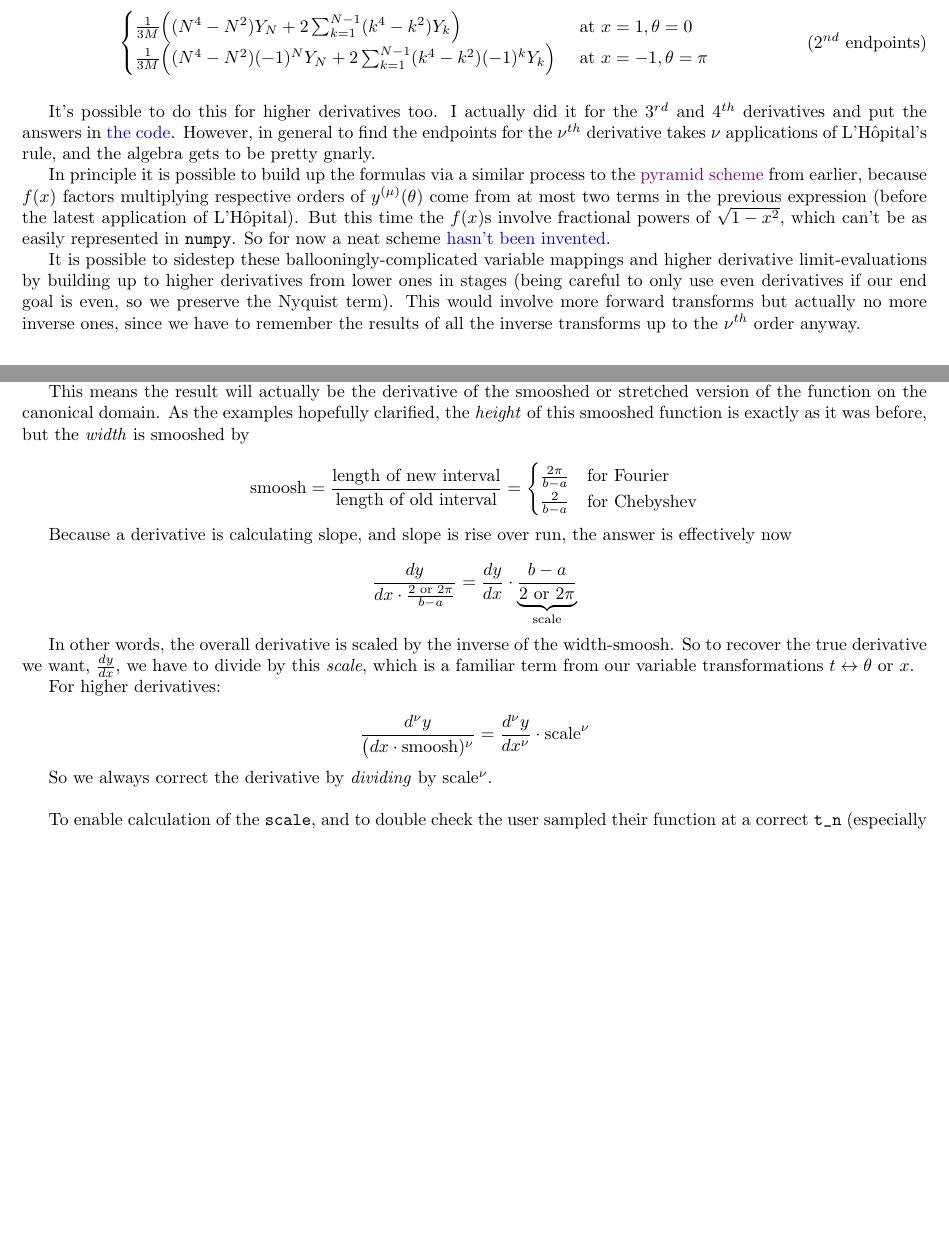
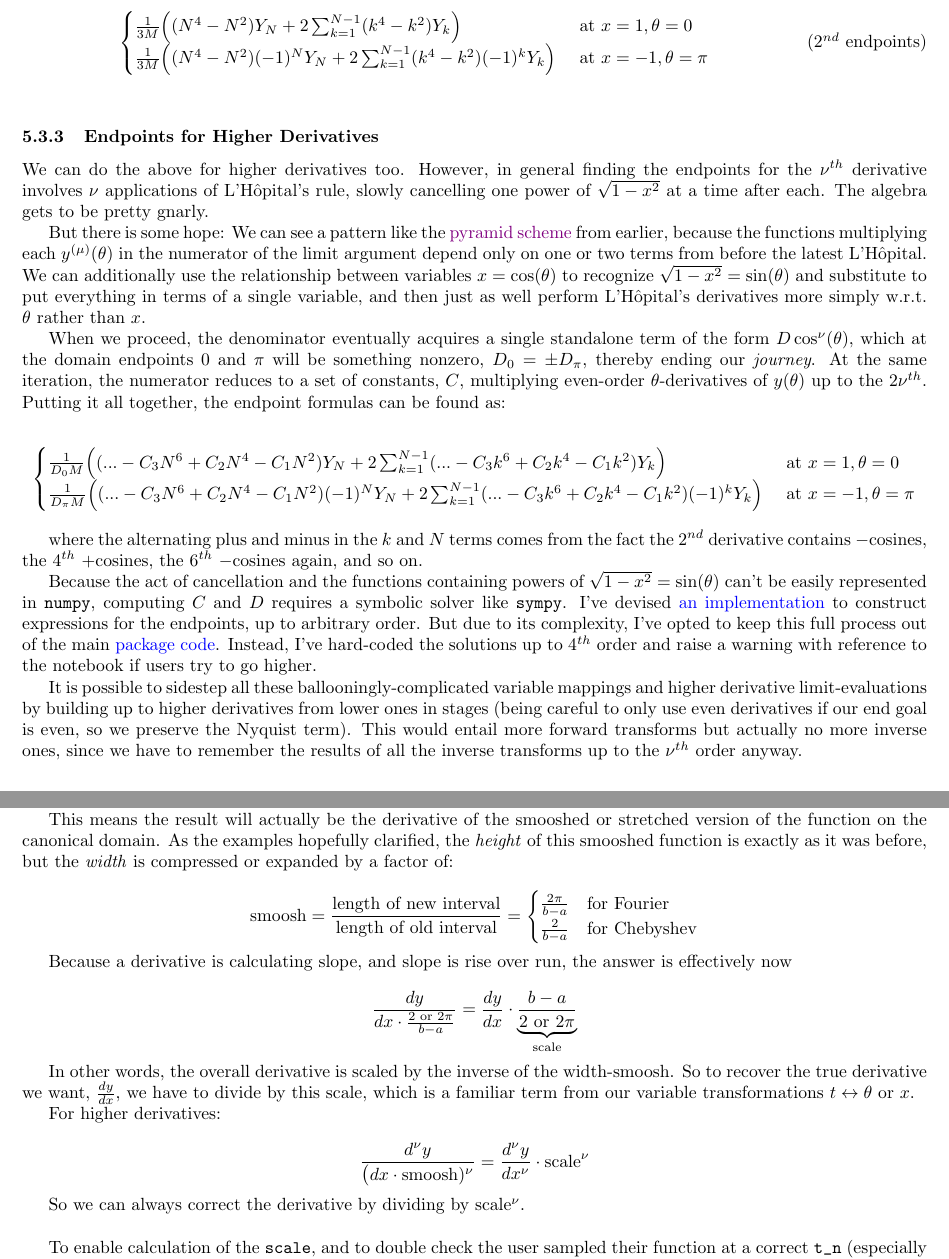
Before and after one commit to pavelkomarov/spectral-derivatives, a LaTeX document (doc/math.tex): two parts of pages 16 and 20 of 22, joined at a grey line, cut so that both start at the same text, the shorter picture padded with empty space. Compiled offline with pdfLaTeX.

Commit message:
added a proper section for finding endpoints of higher-order derivatives in the chebyshev case, removed a trigsimp from the denominator and added a print statement and added an explanation that it doesn't work for order > 6 with a link to my stackoverflow question about sympy to the chebyshev endpoints notebook, and improved wording at bottom of fourier notebook

```diff
--- a/doc/math.tex
+++ b/doc/math.tex
@@ -737,11 +737,23 @@ Now we can evaluate these and the factor $\frac{1}{6x^2 - 3}$ at the limit value
 \begin{cases} \frac{1}{3M} \Big((N^4 - N^2) Y_N + 2 \sum_{k=1}^{N-1} (k^4 - k^2) Y_k \Big) & \text{ at } x=1, \theta=0 \\ \frac{1}{3M} \Big((N^4 - N^2)(-1)^N Y_N + 2 \sum_{k=1}^{N-1} (k^4 - k^2) (-1)^k Y_k \Big) & \text{ at } x=-1, \theta=\pi \end{cases} \tag{$2^{nd}$ endpoints}
 \]\vspace{2mm}
 
-It's possible to do this for higher derivatives too. I actually did it for the $3^{rd}$ and $4^{th}$ derivatives and put the answers in \href{https://github.com/pavelkomarov/spectral-derivatives/blob/main/specderiv/specderiv.py}{the code}. However, in general to find the endpoints for the $\nu^{th}$ derivative takes $\nu$ applications of L'Hôpital's rule, and the algebra gets to be pretty gnarly.
+\subsubsection{Endpoints for Higher Derivatives}
 
-In principle it is possible to build up the formulas via a similar process to the \hyperref[pyramid]{pyramid scheme} from earlier, because $f(x)$ factors multiplying respective orders of $y^{(\mu)}(\theta)$ come from at most two terms in the previous expression (before the latest application of L'Hôpital). But this time the $f(x)$s involve fractional powers of $\sqrt{1-x^2}$, which can't be as easily represented in \texttt{numpy}. So for now a neat scheme \href{https://github.com/pavelkomarov/spectral-derivatives/issues/1}{hasn't been invented}.
+We can do the above for higher derivatives too. However, in general finding the endpoints for the $\nu^{th}$ derivative involves $\nu$ applications of L'Hôpital's rule, slowly cancelling one power of $\sqrt{1-x^2}$ at a time after each. The algebra gets to be pretty gnarly.
 
-It is possible to sidestep these ballooningly-complicated variable mappings and higher derivative limit-evaluations by building up to higher derivatives from lower ones in stages (being careful to only use even derivatives if our end goal is even, so we preserve the Nyquist term). This would involve more forward transforms but actually no more inverse ones, since we have to remember the results of all the inverse transforms up to the $\nu^{th}$ order anyway.
+But there is some hope: We can see a pattern like the \hyperref[pyramid]{pyramid scheme} from earlier, because the functions multiplying each $y^{(\mu)}(\theta)$ in the numerator of the limit argument depend only on one or two terms from before the latest L'Hôpital. We can additionally use the relationship between variables $x = \cos(\theta)$ to recognize $\sqrt{1-x^2} = \sin(\theta)$ and substitute to put everything in terms of a single variable, and then just as well perform L'Hôpital's derivatives more simply w.r.t. $\theta$ rather than $x$.
+
+When we proceed, the denominator eventually acquires a single standalone term of the form $D\cos^\nu(\theta)$, which at the domain endpoints $0$ and $\pi$ will be something nonzero, $D_0 = \pm D_\pi$, thereby ending our \textit{journey}. At the same iteration, the numerator reduces to a set of constants, $C$, multiplying even-order $\theta$-derivatives of $y(\theta)$ up to the $2\nu^{th}$. Putting it all together, the endpoint formulas can be found as:
+
+$$\begin{cases}
+\frac{1}{D_0 M} \Big((... - C_3 N^6 + C_2 N^4 - C_1 N^2) Y_N + 2 \sum_{k=1}^{N-1} (... - C_3 k^6 + C_2 k^4 - C_1 k^2) Y_k \Big) & \text{ at } x=1, \theta=0 \\ \frac{1}{D_\pi M} \Big((... - C_3 N^6 + C_2 N^4 - C_1 N^2)(-1)^N Y_N + 2 \sum_{k=1}^{N-1} (... - C_3 k^6 + C_2 k^4 - C_1 k^2) (-1)^k Y_k \Big) & \text{ at } x=-1, \theta=\pi
+\end{cases}$$
+
+where the alternating plus and minus in the $k$ and $N$ terms comes from the fact the $2^{nd}$ derivative contains $-$cosines, the $4^{th}$ +cosines, the $6^{th}$ $-$cosines again, and so on.
+
+Because the act of cancellation and the functions containing powers of $\sqrt{1-x^2} = \sin(\theta)$ can't be easily represented in \texttt{numpy}, computing $C$ and $D$ requires a symbolic solver like \texttt{sympy}. I've devised \href{https://github.com/pavelkomarov/spectral-derivatives/blob/main/notebooks/chebyshev_domain_endpoints.ipynb}{an implementation} to construct expressions for the endpoints, up to arbitrary order. But due to its complexity, I've opted to keep this full process out of the main \href{https://github.com/pavelkomarov/spectral-derivatives/blob/main/specderiv/specderiv.py}{package code}. Instead, I've hard-coded the solutions up to $4^{th}$ order and raise a warning with reference to the notebook if users try to go higher.
+
+It is possible to sidestep all these ballooningly-complicated variable mappings and higher derivative limit-evaluations by building up to higher derivatives from lower ones in stages (being careful to only use even derivatives if our end goal is even, so we preserve the Nyquist term). This would entail more forward transforms but actually no more inverse ones, since we have to remember the results of all the inverse transforms up to the $\nu^{th}$ order anyway.
 
 \section{Multidimensionality}
 
@@ -978,7 +992,7 @@ In simple code terms, if we want to take a spectral derivative of a function on
 
 When a function is sampled at one of the $t_n$ above, then it is \textit{as if} the function lives on the canonical domain. The actual mapping is purely notional, and the spectral differentation procedure proceeds completely agnostic to where the data really came from.
 
-This means the result will actually be the derivative of the smooshed or stretched version of the function on the canonical domain. As the examples hopefully clarified, the \textit{height} of this smooshed function is exactly as it was before, but the \textit{width} is smooshed by
+This means the result will actually be the derivative of the smooshed or stretched version of the function on the canonical domain. As the examples hopefully clarified, the \textit{height} of this smooshed function is exactly as it was before, but the \textit{width} is compressed or expanded by a factor of:
 
 $$\text{smoosh} = \frac{\text{length of new interval}}{\text{length of old interval}} = \begin{cases} \frac{2\pi}{b-a} & \text{for Fourier} \\ \frac{2}{b-a} & \text{for Chebyshev} \end{cases}$$
 
@@ -986,15 +1000,15 @@ Because a derivative is calculating slope, and slope is rise over run, the answe
 
 $$\frac{dy}{dx \cdot \frac{2 \text{ or } 2\pi}{b-a}} = \frac{dy}{dx} \cdot \underbrace{\frac{b-a}{2 \text{ or } 2\pi}}_{\text{scale}}$$
 
-In other words, the overall derivative is scaled by the inverse of the width-smoosh. So to recover the true derivative we want, $\frac{dy}{dx}$, we have to divide by this \textit{scale}, which is a familiar term from our variable transformations $t \leftrightarrow \theta \text{ or } x$.
+In other words, the overall derivative is scaled by the inverse of the width-smoosh. So to recover the true derivative we want, $\frac{dy}{dx}$, we have to divide by this scale, which is a familiar term from our variable transformations $t \leftrightarrow \theta \text{ or } x$.
 
 For higher derivatives:
 
 $$\frac{d^\nu y}{\big( dx \cdot \text{smoosh})^\nu} = \frac{d^\nu y}{dx^\nu} \cdot \text{scale}^\nu$$
 
-So we always correct the derivative by \textit{dividing} by scale$^\nu$.\newline
+So we can always correct the derivative by dividing by scale$^\nu$.\newline
 
-To enable calculation of the \texttt{scale}, and to double check the user sampled their function at a correct \texttt{t\char`_n} (especially in the Chebyshev case, since cosine-spacing is easy to flub), the functions take the sample locations \href{https://pavelkomarov.com/spectral-derivatives/specderiv.html}{as a parameter}.\pagebreak
+To enable calculation of the \texttt{scale}, and to double check the user sampled their function at a correct \texttt{t\char`_n} (especially in the Chebyshev case, since cosine-spacing is easy to flub), the functions take the sample locations \href{https://pavelkomarov.com/spectral-derivatives/specderiv.html}{as a parameter}.
 
 \printendnotes
 
```
Also changed, not shown: doc/math.tex (4 more changed lines), 2 other files.
